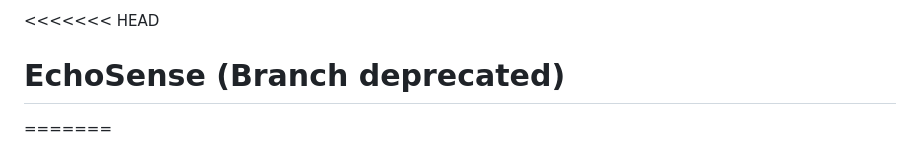
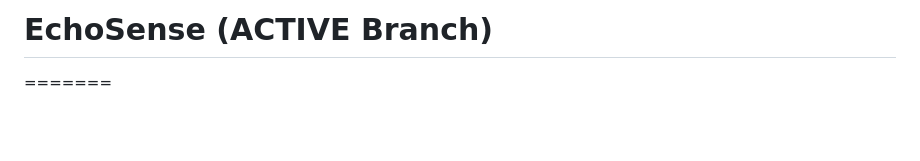
Before and after one commit to gabozan/echosense, a Markdown page: README.md, the part around the change. GitHub-like rendering; blank space fills up the shorter version.

```diff
--- a/README.md
+++ b/README.md
@@ -1,5 +1,6 @@
-<<<<<<< HEAD
-# EchoSense (Branch deprecated)
+
+# EchoSense (ACTIVE Branch)
+
 =======
 # Getting Started with Create React App
 
```
